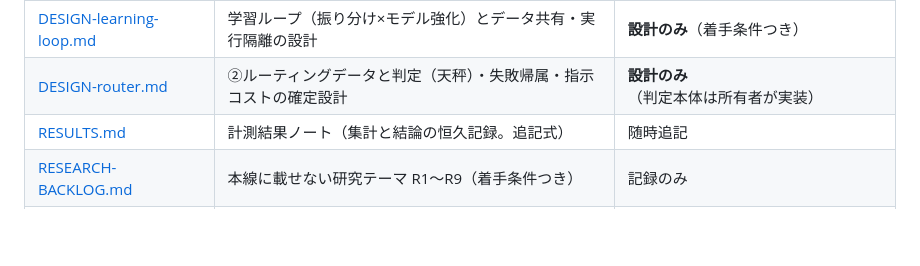
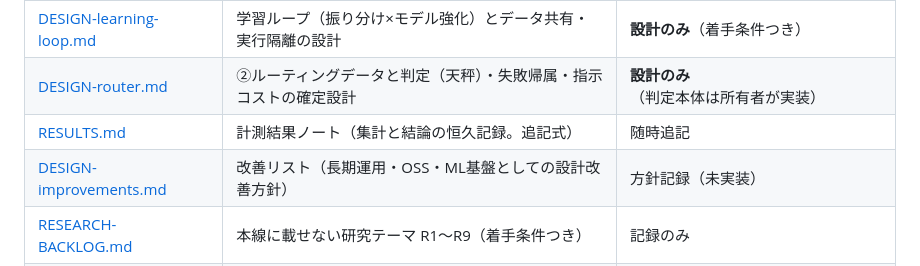
Before and after one commit to technobibi/master-llm, a Markdown page: docs/ARCHITECTURE.md, the part around the change. Rendered like a GitHub page; blank space fills up the shorter version.

Commit message:
改善リスト(DESIGN-improvements.md)を追加: 設計レビューで合意した6改善+懸念の解を記録
Co-Authored-By: Claude Fable 5 <noreply@anthropic.com>

```diff
--- a/docs/ARCHITECTURE.md
+++ b/docs/ARCHITECTURE.md
@@ -18,6 +18,7 @@
 | [DESIGN-learning-loop.md](DESIGN-learning-loop.md) | 学習ループ（振り分け×モデル強化）とデータ共有・実行隔離の設計 | **設計のみ**（着手条件つき） |
 | [DESIGN-router.md](DESIGN-router.md) | ②ルーティングデータと判定（天秤）・失敗帰属・指示コストの確定設計 | **設計のみ**（判定本体は所有者が実装） |
 | [RESULTS.md](RESULTS.md) | 計測結果ノート（集計と結論の恒久記録。追記式） | 随時追記 |
+| [DESIGN-improvements.md](DESIGN-improvements.md) | 改善リスト（長期運用・OSS・ML基盤としての設計改善方針） | 方針記録（未実装） |
 | [RESEARCH-BACKLOG.md](RESEARCH-BACKLOG.md) | 本線に載せない研究テーマ R1〜R9（着手条件つき） | 記録のみ |
 | [study/STUDY-1-llm.md](study/STUDY-1-llm.md) | 勉強ノート: LLMの仕組み（このプロジェクトに必要な分だけ） | 教材 |
 | [study/STUDY-2-harness.md](study/STUDY-2-harness.md) | 勉強ノート: 計測ルールの「なぜ」= ML評価の設計思想 | 教材 |
```
Also changed, not shown: docs/DESIGN-improvements.md (added, +58 -0 lines).
